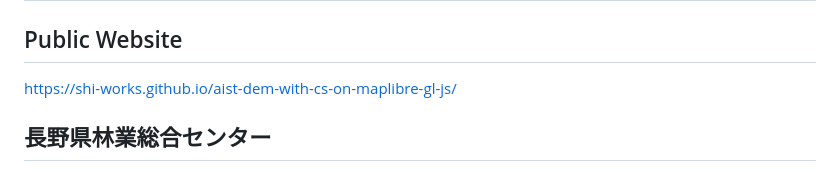
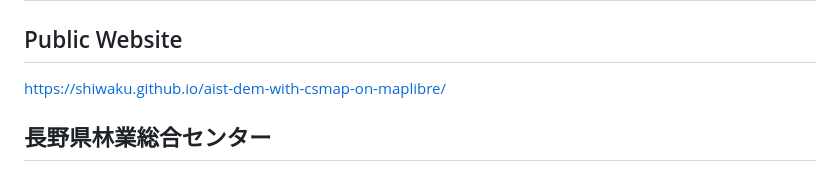
Before and after one commit to shiwaku/aist-dem-with-csmap-on-maplibre, a Markdown page: README.md, the part around the change. Drawn GitHub-style.

```diff
--- a/README.md
+++ b/README.md
@@ -2,7 +2,7 @@
 
 ## Public Website
 
-https://shi-works.github.io/aist-dem-with-cs-on-maplibre-gl-js/
+https://shiwaku.github.io/aist-dem-with-csmap-on-maplibre/
 
 ## 長野県林業総合センター
 
```
